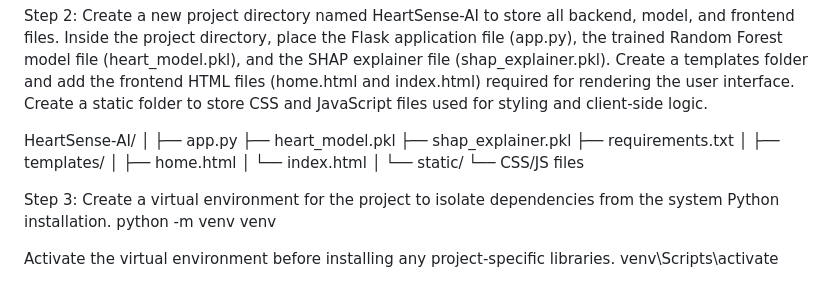
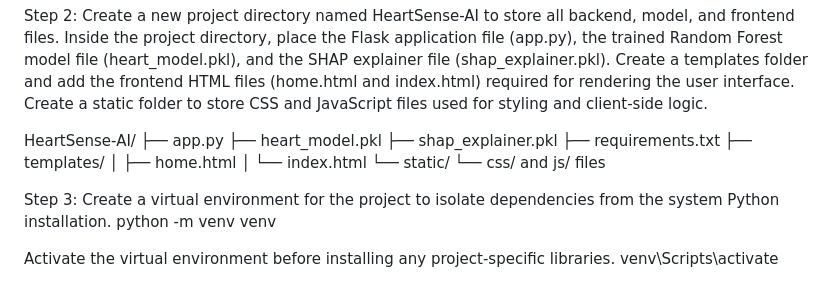
Before and after one commit to Logiprompt-Techno/Heart_Disease_prediction_app, a Markdown page: README.md, the part around the change. GitHub-like rendering.

```diff
--- a/README.md
+++ b/README.md
@@ -16,18 +16,15 @@ Step 2:
 Create a new project directory named HeartSense-AI to store all backend, model, and frontend files. Inside the project directory, place the Flask application file (app.py), the trained Random Forest model file (heart_model.pkl), and the SHAP explainer file (shap_explainer.pkl). Create a templates folder and add the frontend HTML files (home.html and index.html) required for rendering the user interface. Create a static folder to store CSS and JavaScript files used for styling and client-side logic.
 
 HeartSense-AI/
-│
 ├── app.py
 ├── heart_model.pkl
 ├── shap_explainer.pkl
 ├── requirements.txt
-│
 ├── templates/
 │   ├── home.html
 │   └── index.html
-│
 └── static/
-    └── CSS/JS files
+    └── css/ and js/ files
 
 Step 3:
 Create a virtual environment for the project to isolate dependencies from the system Python installation.
```
